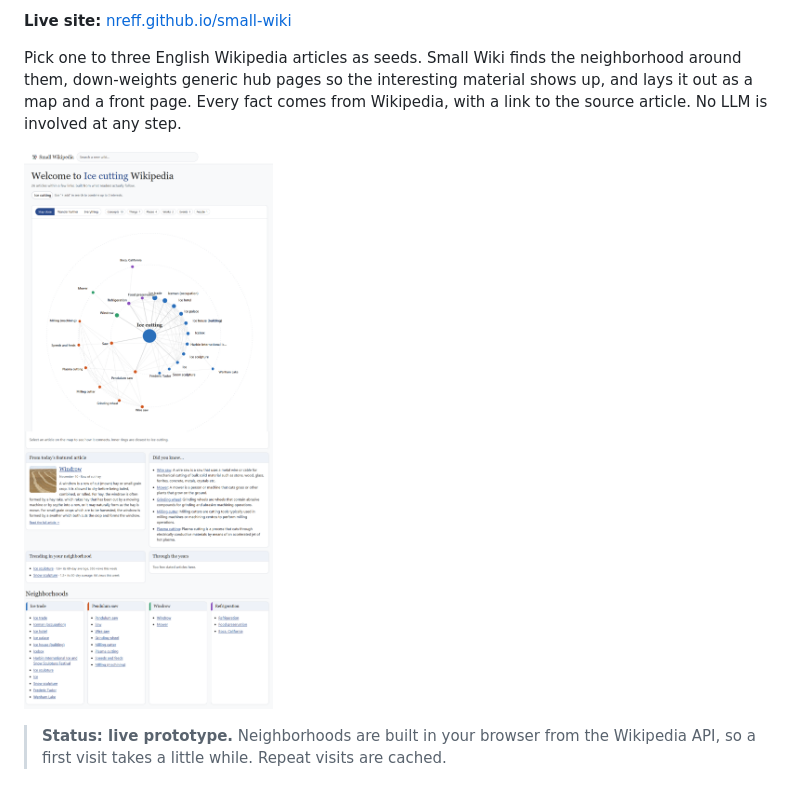
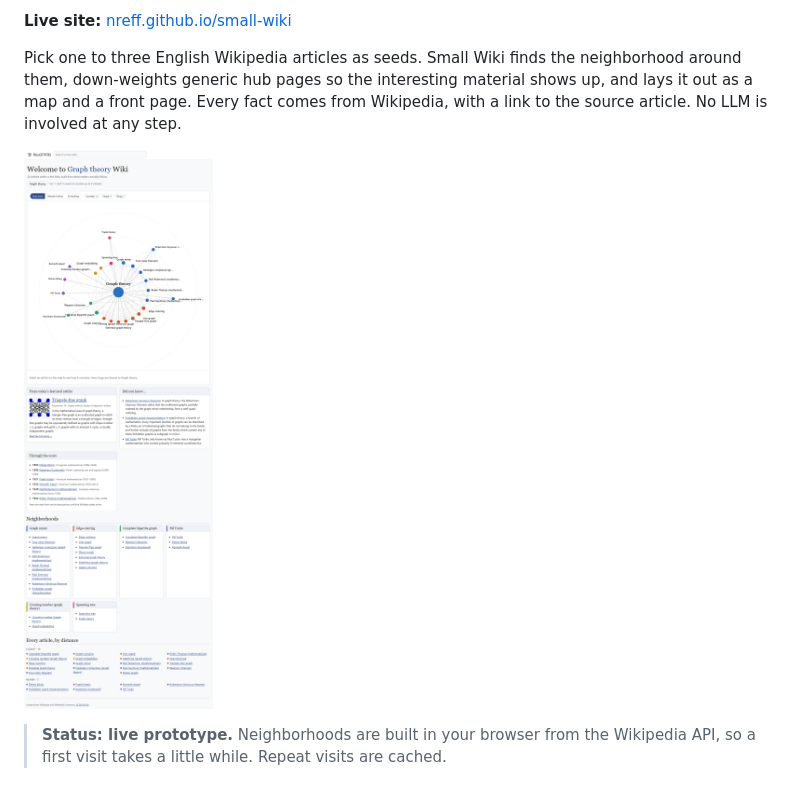
Before and after one commit to nreff/small-wiki, a Markdown page: README.md, the part around the change. Rendered like a GitHub page; pictures changed too: assets/graph-theory.png (added), assets/ice-cutting.png (deleted).

Commit message:
Show a Graph theory page in the README instead of the Ice cutting shot.

```diff
--- a/README.md
+++ b/README.md
@@ -6,7 +6,7 @@ Turn any interest into a self-contained small wiki: a ring map of the articles a
 
 Pick one to three English Wikipedia articles as seeds. Small Wiki finds the neighborhood around them, down-weights generic hub pages so the interesting material shows up, and lays it out as a map and a front page. Every fact comes from Wikipedia, with a link to the source article. No LLM is involved at any step.
 
-![Ice cutting as a Small Wiki page. The ring map is on top, and the front page continues below it.](assets/ice-cutting.png)
+![Graph theory as a Small Wiki page. The ring map is on top, and the front page continues below it.](assets/graph-theory.png)
 
 > **Status: live prototype.** Neighborhoods are built in your browser from the Wikipedia API, so a first visit takes a little while. Repeat visits are cached.
 
```
